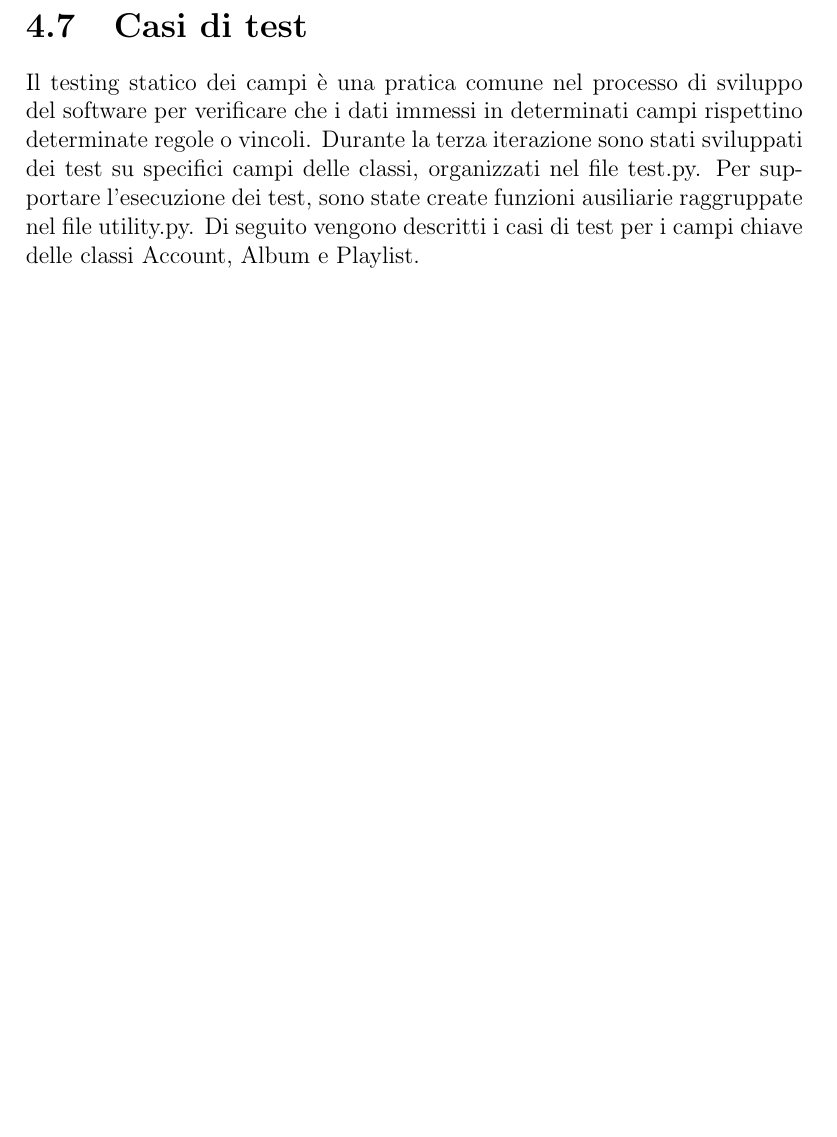
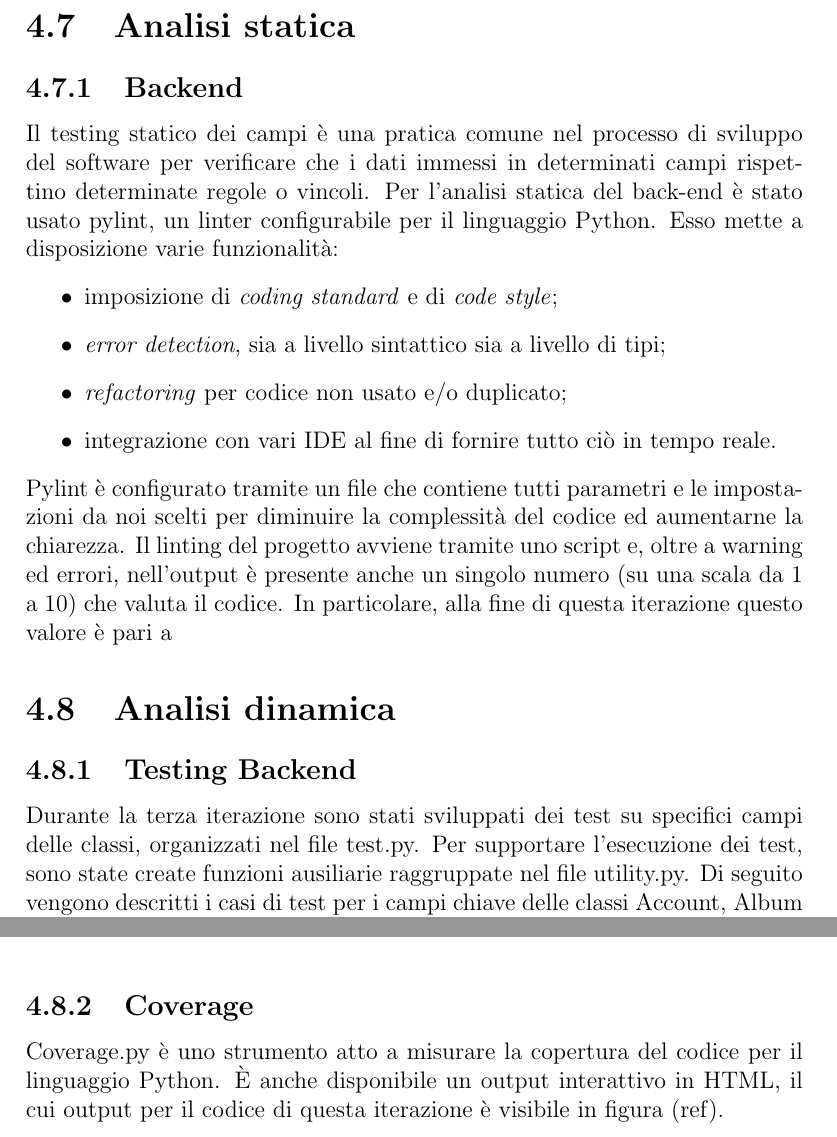
Before and after one commit to slocatelli30/WeMusic, a LaTeX document (documentazione/main.tex, which reads documentazione/iterations/iterazione3.tex): part of page 54 of 57 before the commit and two parts of pages 55 and 57 of 59 after it, the two joined at a grey line, cut at the place of the change, the shorter picture padded with empty space. Compiled offline with pdfLaTeX.

Commit message:
new component diagram + pylint and coverage

```diff
--- a/documentazione/iterations/iterazione3.tex
+++ b/documentazione/iterations/iterazione3.tex
@@ -556,10 +556,34 @@ In conclusione, la complessità dell'addestramento di un albero decisionale
 con la funzione DecisionTreeClassifier e la regressione tramite fit
 risulta $O(n * m * log(m))$.
 
+
+
+
+
+
 \newpage
-\section{Casi di test}
+\section{Analisi statica}
+\subsection{Backend}
 Il testing statico dei campi è una pratica comune nel processo di sviluppo del software
 per verificare che i dati immessi in determinati campi rispettino determinate regole o vincoli.
+Per l'analisi statica del back-end è stato usato pylint, un linter configurabile per il
+linguaggio Python. Esso mette a disposizione varie funzionalità:
+\begin{itemize}
+    \item imposizione di \textit{coding standard} e di \textit{code style};
+    \item \textit{error detection}, sia a livello sintattico sia a livello di tipi;
+    \item \textit{refactoring} per codice non usato e/o duplicato;
+    \item integrazione con vari IDE al fine di fornire tutto ciò in tempo reale.
+\end{itemize}
+Pylint è configurato tramite un file che contiene tutti parametri e le impostazioni
+da noi scelti per diminuire la complessità del codice ed aumentarne la chiarezza.
+Il linting del progetto avviene tramite uno script e, oltre a warning ed errori,
+nell'output è presente anche un singolo numero (su una scala da 1 a 10) che valuta il codice.
+In particolare, alla fine di questa iterazione questo valore è pari a
+
+
+
+\section{Analisi dinamica}
+\subsection{Testing Backend}
 Durante la terza iterazione sono stati sviluppati dei test su specifici campi delle classi, organizzati nel file test.py. Per supportare l'esecuzione
 dei test, sono state create funzioni ausiliarie raggruppate nel file utility.py.
 Di seguito vengono descritti i casi di test per i campi chiave delle classi Account, Album e Playlist.
@@ -634,3 +658,8 @@ def test_email_account_correct(self):
     self.assertIs(account_fake.account_email_correct(),
                                                 False)
 \end{lstlisting}
+
+\subsection{Coverage}
+Coverage.py è uno strumento atto a misurare la copertura del codice per il linguaggio
+Python. È anche disponibile un output interattivo in HTML, il cui output per il codice di questa iterazione è visibile
+in figura (ref).
```
Also changed, not shown: documentazione/iterations/iterazione3.tex (10 more changed lines).
